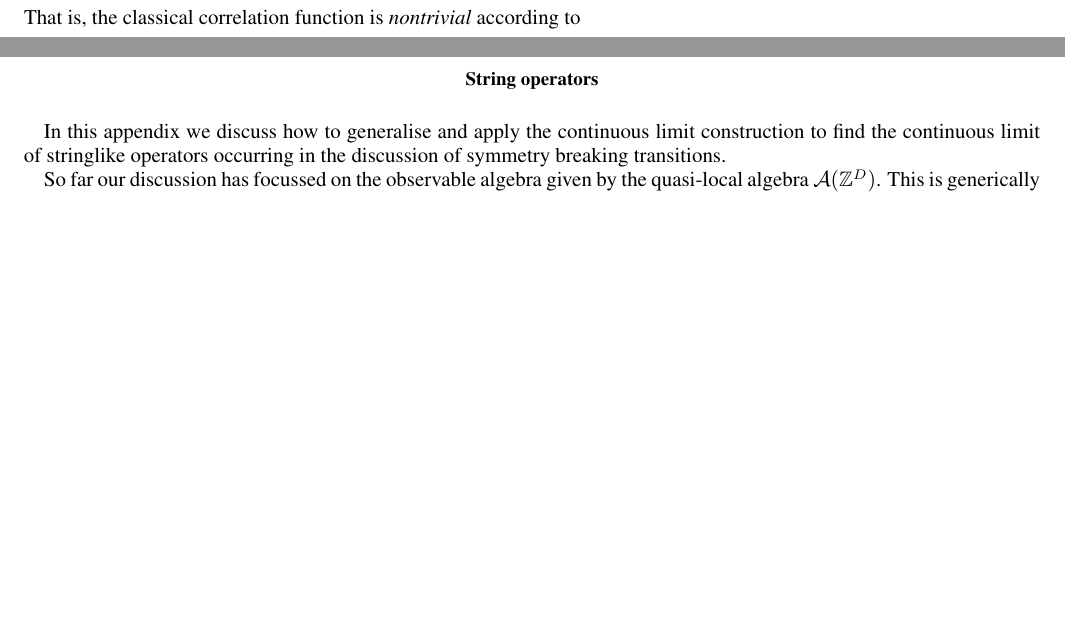
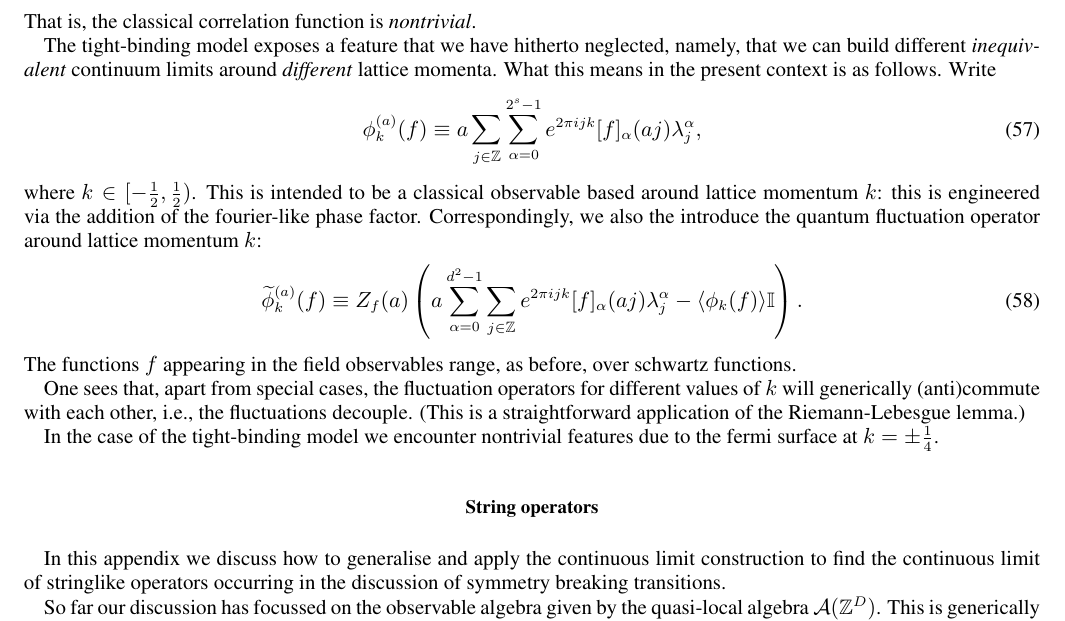
Before and after one commit to tobiasosborne/Continuous-Limits-of-Quantum-Lattice-Systems, a LaTeX paper (clqls.tex): two parts of pages 10 and 11 of 43 before the commit and part of page 11 of 43 after it, the two joined at a grey line, cut so that both start at the same text, the shorter picture padded with empty space. Compiled offline with pdfLaTeX.

Commit message:
Tight-binding model; continuous limit @ mtm
More on the tight-binding model. Also, began discussion of continuous
limit at different lattice momenta.

```diff
--- a/clqls.tex
+++ b/clqls.tex
@@ -470,9 +470,21 @@ The remaining expectation values follow a similar pattern; consider the classica
 		&= \frac{\cos(\frac{\pi i}{2}l)-\cos(\pi il)}{\pi i l} = \frac{\cos(\frac{\pi i}{2}l)-(-1)^l}{\pi i l}.
 	\end{split}
 \end{equation}
-That is, the classical correlation function is \emph{nontrivial} according to
-
-
+That is, the classical correlation function is \emph{nontrivial}.
+
+The tight-binding model exposes a feature that we have hitherto neglected, namely, that we can build different \emph{inequivalent} continuum limits around \emph{different} lattice momenta. What this means in the present context is as follows. Write
+\begin{equation}
+	\phi^{(a)}_k(f) \equiv a\sum_{j\in\mathbb{Z}} \sum_{\alpha=0}^{2^s-1} e^{2\pi i jk}[f]_\alpha(aj) \lambda_j^\alpha,
+\end{equation}
+where $k \in [-\frac12, \frac12)$. This is intended to be a classical observable based around lattice momentum $k$: this is engineered via the addition of the fourier-like phase factor. Correspondingly, we also the introduce the quantum fluctuation operator around lattice momentum $k$:
+\begin{equation}
+	\widetilde{\phi}^{(a)}_k(f) \equiv Z_f(a)\left( a\sum_{\alpha=0}^{d^2-1}\sum_{j\in \mathbb{Z}} e^{2\pi i jk}[f]_\alpha(aj) \lambda^\alpha_j - \langle\phi_k(f)\rangle\mathbb{I}\right).
+\end{equation}
+The functions $f$ appearing in the field observables range, as before, over schwartz functions.
+
+One sees that, apart from special cases, the fluctuation operators for different values of $k$ will generically (anti)commute with each other, i.e., the fluctuations decouple. (This is a straightforward application of the Riemann-Lebesgue lemma.)
+
+In the case of the tight-binding model we encounter nontrivial features due to the fermi surface at $k = \pm \frac14$.
 
 \section{String operators}
 In this appendix we discuss how to generalise and apply the continuous limit construction to find the continuous limit of stringlike operators occurring in the discussion of symmetry breaking transitions.
```
Also changed, not shown: clqls.pdf.
